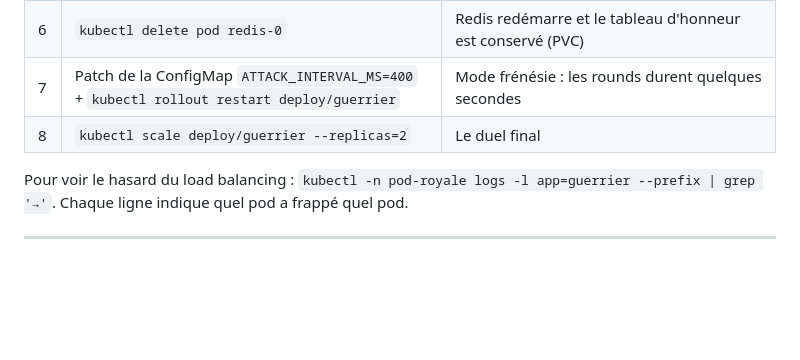
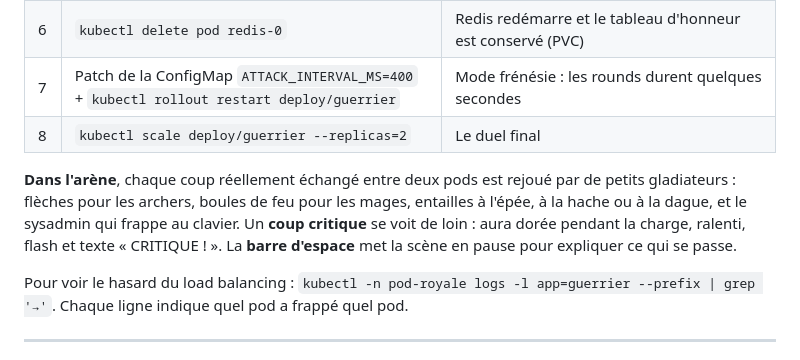
Before and after one commit to Niaksou/INFO910_PALANCA_GRANDY, a Markdown page: README.md, the part around the change. Rendered like a GitHub page; blank space fills up the shorter version.

Commit message:
README : la scène animée et la pause

```diff
--- a/README.md
+++ b/README.md
@@ -132,6 +132,8 @@ Pour tout supprimer : `./scripts/reset.sh` (le PVC, et donc le tableau d'honneur
 | 7 | Patch de la ConfigMap `ATTACK_INTERVAL_MS=400` + `kubectl rollout restart deploy/guerrier` | Mode frénésie : les rounds durent quelques secondes |
 | 8 | `kubectl scale deploy/guerrier --replicas=2` | Le duel final |
 
+**Dans l'arène**, chaque coup réellement échangé entre deux pods est rejoué par de petits gladiateurs : flèches pour les archers, boules de feu pour les mages, entailles à l'épée, à la hache ou à la dague, et le sysadmin qui frappe au clavier. Un **coup critique** se voit de loin : aura dorée pendant la charge, ralenti, flash et texte « CRITIQUE ! ». La **barre d'espace** met la scène en pause pour expliquer ce qui se passe.
+
 Pour voir le hasard du load balancing : `kubectl -n pod-royale logs -l app=guerrier --prefix | grep '→'`. Chaque ligne indique quel pod a frappé quel pod.
 
 ---
```
